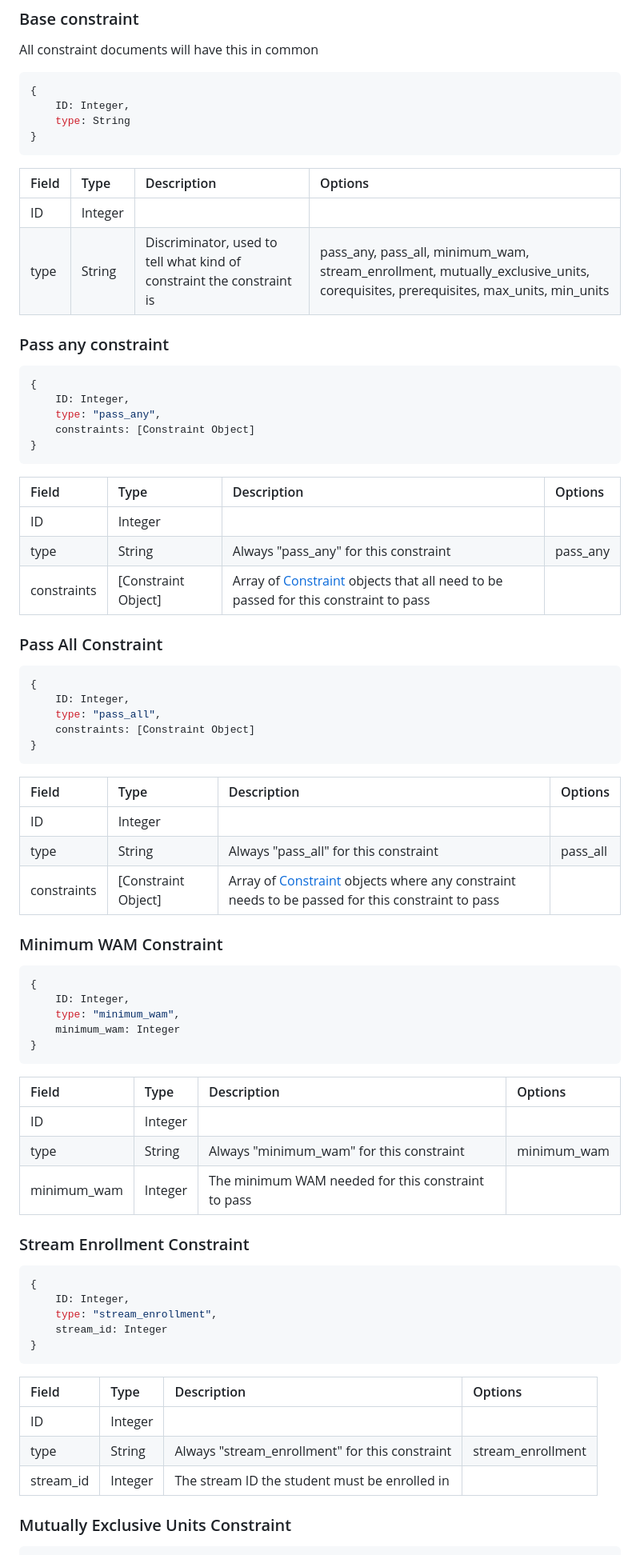
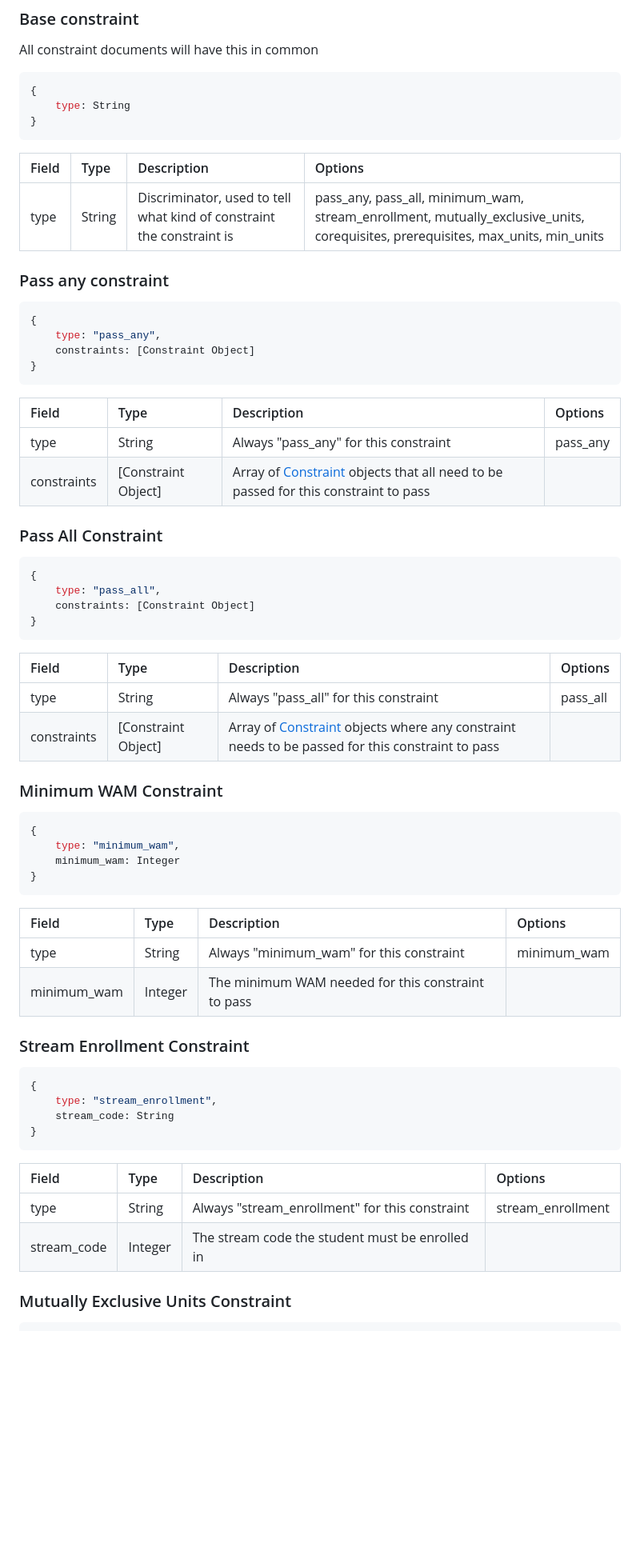
Before and after one commit to thoth-tech/CourseFlow, a Markdown page: Documentation/database_schema.md, the part around the change printed below. Shown: that part at 80% size. Rendered like a GitHub page; blank space fills up the shorter version.

````diff
--- a/Documentation/database_schema.md
+++ b/Documentation/database_schema.md
@@ -62,19 +58,16 @@ Used to describe a course/major/minor/specialization etc.
 All constraint documents will have this in common
 ```js
 {
-    ID: Integer,
     type: String
 }
 ```
 | Field   | Type    | Description   | Options   |
 |:--------|:--------|:--------------|:----------|
-| ID      | Integer |               |           |
 | type    | String  |Discriminator, used to tell what kind of constraint the constraint is|pass_any, pass_all, minimum_wam, stream_enrollment, mutually_exclusive_units, corequisites, prerequisites, max_units, min_units|
 
 ### Pass any constraint
 ```js
 {
-    ID: Integer,
     type: "pass_any",
     constraints: [Constraint Object]
 }
@@ -82,7 +75,6 @@ All constraint documents will have this in common
 
 | Field       | Type                | Description   | Options   |
 |:------------|:--------------------|:--------------|:----------|
-| ID          | Integer             |               |           |
 | type        | String              |Always "pass_any" for this constraint|pass_any|
 | constraints | [Constraint Object] |Array of [Constraint](#constraints) objects that all need to be passed for this constraint to pass|           |
 
@@ -90,14 +82,12 @@ All constraint documents will have this in common
 
 ```js
 {
-    ID: Integer,
     type: "pass_all",
     constraints: [Constraint Object]
 }
 ```
 | Field       | Type                | Description   | Options   |
 |:------------|:--------------------|:--------------|:----------|
-| ID          | Integer             |               |           |
 | type        | String              |Always "pass_all" for this constraint|pass_all|
 | constraints | [Constraint Object] |Array of [Constraint](#constraints) objects where any constraint needs to be passed for this constraint to pass||
 
@@ -105,14 +95,12 @@ All constraint documents will have this in common
 
 ```js
 {
-    ID: Integer,
     type: "minimum_wam",
     minimum_wam: Integer
 }
 ```
 | Field       | Type          | Description   | Options   |
 |:------------|:--------------|:--------------|:----------|
-| ID          | Integer       |               |           |
 | type        | String        |Always "minimum_wam" for this constraint|minimum_wam|
 | minimum_wam | Integer       |The minimum WAM needed for this constraint to pass|           |
 
@@ -120,16 +108,14 @@ All constraint documents will have this in common
 
 ```js
 {
-    ID: Integer,
     type: "stream_enrollment",
-    stream_id: Integer
+    stream_code: String
 }
 ```
 | Field     | Type                | Description   | Options   |
 |:----------|:--------------------|:--------------|:----------|
-| ID        | Integer             |               |           |
 | type      | String              |Always "stream_enrollment" for this constraint|stream_enrollment|
-| stream_id | Integer             |The stream ID the student must be enrolled in|           |
+| stream_code | Integer             |The stream code the student must be enrolled in|           |
 
 ### Mutually Exclusive Units Constraint
 
````
Also changed, not shown: other parts of Documentation/database_schema.md (+2 -16 lines).
